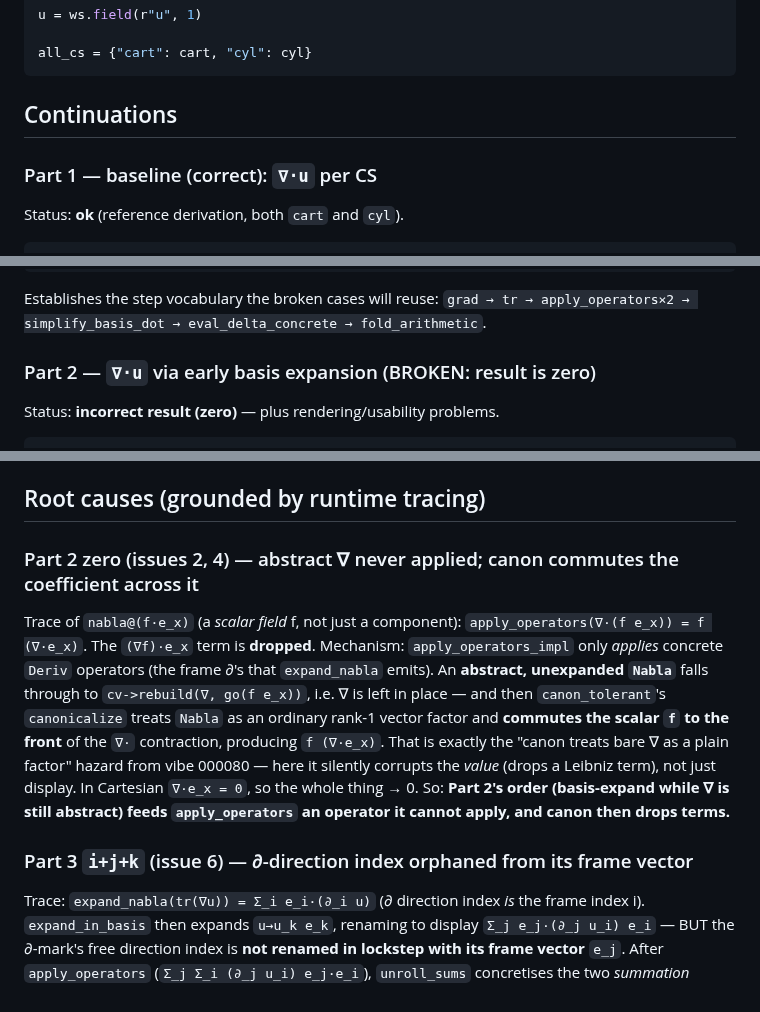
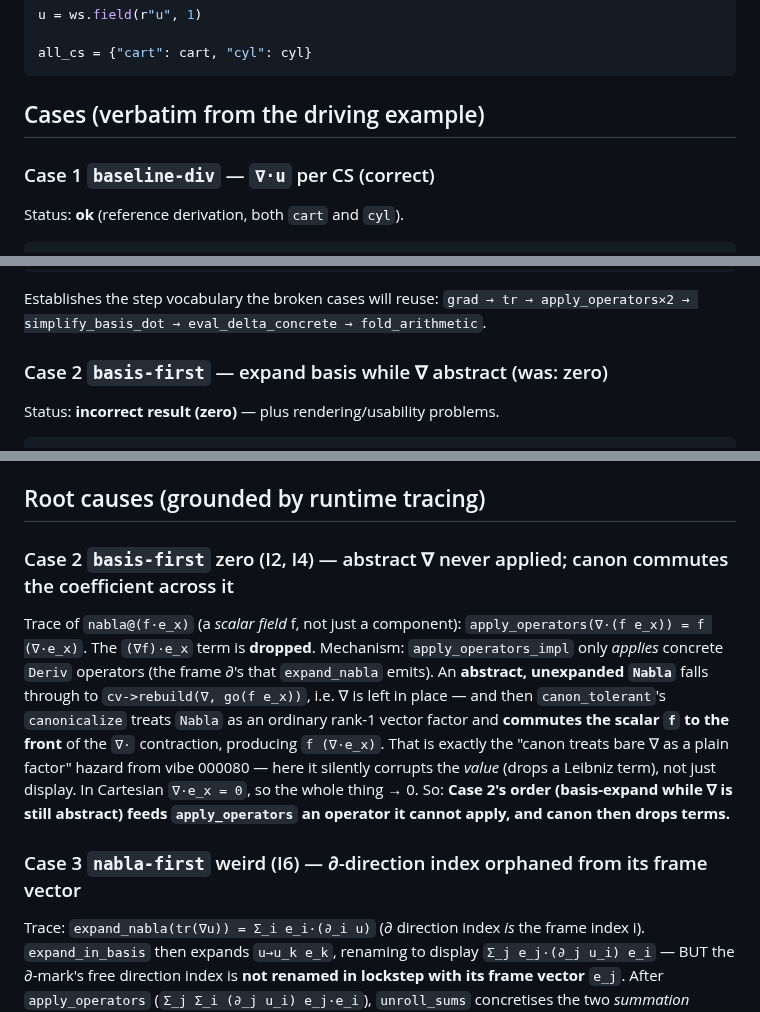
Before and after one commit to deadmorous/tender, a Markdown page: vibes/000081_explicit-basis-operator-route.md, 3 parts joined by grey strips. GitHub-like rendering.

````diff
--- a/vibes/000081_explicit-basis-operator-route.md
+++ b/vibes/000081_explicit-basis-operator-route.md
@@ -44,9 +70,9 @@ u = ws.field(r"u", 1)
 all_cs = {"cart": cart, "cyl": cyl}
 ```
 
-## Continuations
+## Cases (verbatim from the driving example)
 
-### Part 1 — baseline (correct): `∇·u` per CS
+### Case 1 `baseline-div` — `∇·u` per CS (correct)
 
 Status: **ok** (reference derivation, both `cart` and `cyl`).
 
@@ -73,7 +99,7 @@ for cs_name, cs in all_cs.items():
 Establishes the step vocabulary the broken cases will reuse:
 `grad → tr → apply_operators×2 → simplify_basis_dot → eval_delta_concrete → fold_arithmetic`.
 
-### Part 2 — `∇·u` via early basis expansion (BROKEN: result is zero)
+### Case 2 `basis-first` — expand basis while ∇ abstract (was: zero)
 
 Status: **incorrect result (zero)** — plus rendering/usability problems.
 
@@ -186,7 +212,7 @@ differentiating frame vectors.
 
 ## Root causes (grounded by runtime tracing)
 
-### Part 2 zero (issues 2, 4) — abstract ∇ never applied; canon commutes the coefficient across it
+### Case 2 `basis-first` zero (I2, I4) — abstract ∇ never applied; canon commutes the coefficient across it
 Trace of `nabla@(f·e_x)` (a *scalar field* f, not just a component):
 `apply_operators(∇·(f e_x)) = f (∇·e_x)`. The `(∇f)·e_x` term is **dropped**.
 Mechanism: `apply_operators_impl` only *applies* concrete `Deriv` operators
@@ -197,10 +223,10 @@ factor and **commutes the scalar `f` to the front** of the `∇·` contraction,
 producing `f (∇·e_x)`. That is exactly the "canon treats bare ∇ as a plain
 factor" hazard from vibe 000080 — here it silently corrupts the *value* (drops a
 Leibniz term), not just display. In Cartesian `∇·e_x = 0`, so the whole thing → 0.
-So: **Part 2's order (basis-expand while ∇ is still abstract) feeds
+So: **Case 2's order (basis-expand while ∇ is still abstract) feeds
 `apply_operators` an operator it cannot apply, and canon then drops terms.**
 
-### Part 3 `i+j+k` (issue 6) — ∂-direction index orphaned from its frame vector
+### Case 3 `nabla-first` weird (I6) — ∂-direction index orphaned from its frame vector
 Trace: `expand_nabla(tr(∇u)) = Σ_i e_i·(∂_i u)` (∂ direction index *is* the frame
 index i). `expand_in_basis` then expands `u→u_k e_k`, renaming to display
 `Σ_j e_j·(∂_j u_i) e_i` — BUT the ∂-mark's free direction index is **not renamed
````
Also changed, not shown: other parts of vibes/000081_explicit-basis-operator-route.md (+42 -16 lines).
